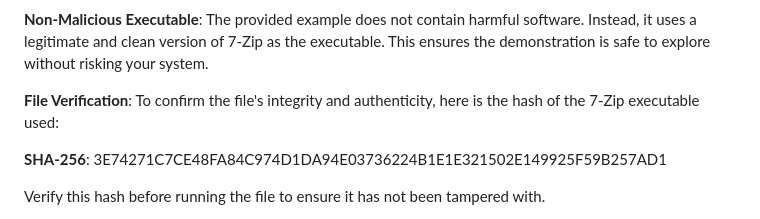
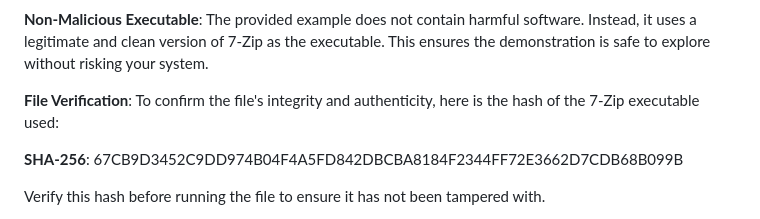
Before and after one commit to Mrlukerwilkinson/click_jacking_poc, a Markdown page: README.md, the part around the change. Rendered like a GitHub page.

```diff
--- a/README.md
+++ b/README.md
@@ -47,7 +47,7 @@ The provided example does not contain harmful software. Instead, it uses a legit
 **File Verification**:
 To confirm the file's integrity and authenticity, here is the hash of the 7-Zip executable used:
 
-**SHA-256**: 3E74271C7CE48FA84C974D1DA94E03736224B1E1E321502E149925F59B257AD1
+**SHA-256**: 67CB9D3452C9DD974B04F4A5FD842DBCBA8184F2344FF72E3662D7CDB68B099B
 
 Verify this hash before running the file to ensure it has not been tampered with.
 
```
